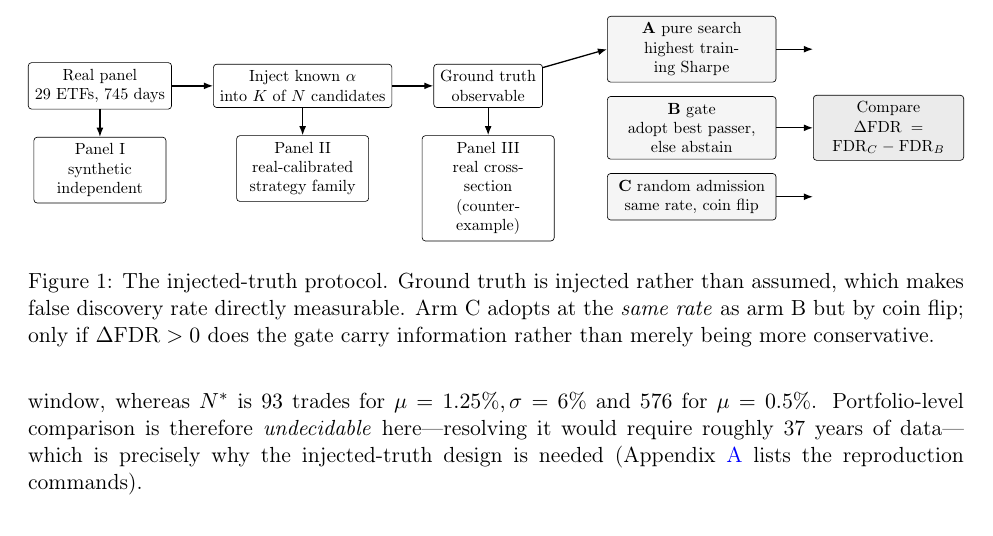
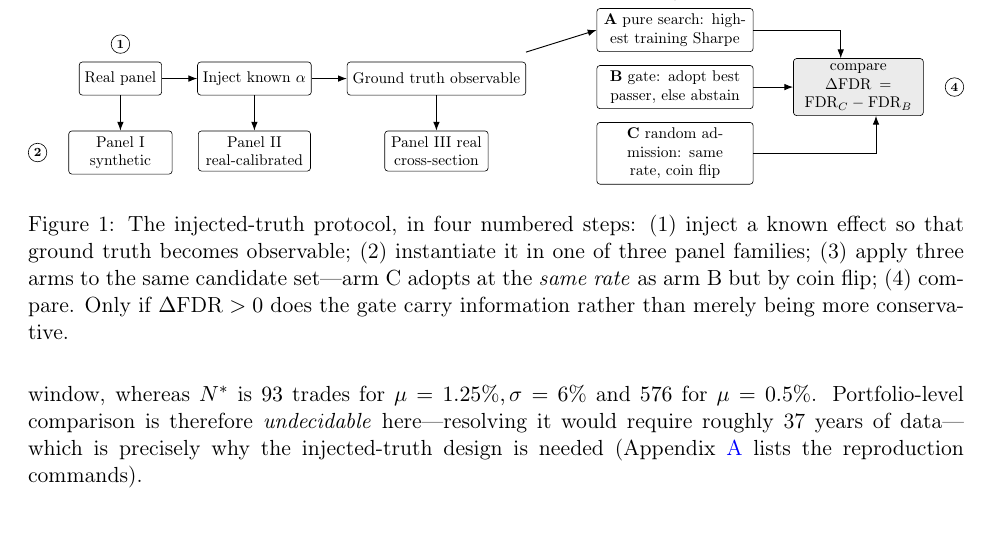
Before and after one commit to simplify23/quant-trading-agent, a LaTeX paper (paper/paper.tex): part of page 6 of 12, cut so that both start at the same text. Compiled offline with pdfLaTeX.

Commit message:
Paper: polish Fig.1 (numbered steps), run ChkTeX, add arXiv metadata
Fig.1 now has four numbered step badges; removed the scope/foreach constructs that
broke the float group. ChkTeX v1.7.8: 0 errors (104 style warnings triaged:
52 natbib \newblock trailing spaces, 9 interword spacing, 6 British quote punctuation,
all benign).
paper/arxiv_metadata.md -- copy-paste fields for the arXiv submission form.

```diff
--- a/paper/paper.tex
+++ b/paper/paper.tex
@@ -303,30 +303,40 @@ its adoption rate is identically one and cannot be aligned. A valid control must
 \resizebox{\textwidth}{!}{%
 \begin{tikzpicture}[
   font=\small,
-  box/.style={draw, rounded corners=2pt, align=center, inner sep=4pt, minimum height=8mm},
-  arm/.style={draw, rounded corners=2pt, align=center, inner sep=4pt, minimum height=7mm, fill=black!4},
-  ar/.style={-{Latex[length=2mm]}, thick}]
-\node[box] (real) at (0,0) {Real panel\\29 ETFs, 745 days};
-\node[box, right=9mm of real] (inj) {Inject known $\alpha$\\into $K$ of $N$ candidates};
-\node[box, right=9mm of inj] (truth) {Ground truth\\observable};
-\draw[ar] (real) -- (inj);  \draw[ar] (inj) -- (truth);
-\node[box, below=6mm of real, text width=26mm] (p1) {Panel I\\synthetic\\independent};
-\node[box, below=6mm of inj, text width=26mm] (p2) {Panel II\\real-calibrated\\strategy family};
-\node[box, below=6mm of truth, text width=26mm] (p3) {Panel III\\real cross-section\\(counter-example)};
-\draw[ar] (real.south) -- (p1.north);  \draw[ar] (inj.south) -- (p2.north);  \draw[ar] (truth.south) -- (p3.north);
-\node[arm, right=14mm of truth, yshift=8mm, text width=34mm] (a) {\textbf{A} pure search\\highest training Sharpe};
-\node[arm, below=3mm of a, text width=34mm] (b) {\textbf{B} gate\\adopt best passer, else abstain};
-\node[arm, below=3mm of b, text width=34mm] (c) {\textbf{C} random admission\\same rate, coin flip};
-\draw[ar] ([yshift=4mm]truth.east) -- (a.west);
-\node[box, right=8mm of b, text width=30mm, fill=black!8] (cmp) {Compare\\$\Delta\text{FDR}=\text{FDR}_C-\text{FDR}_B$};
-\draw[ar] (a.east) -- (a.east -| cmp.west);
+  st/.style={circle, draw, inner sep=1.4pt, font=\scriptsize\bfseries, minimum size=4.2mm},
+  box/.style={draw, rounded corners=2pt, align=center, inner sep=3.5pt, minimum height=7.5mm},
+  arm/.style={draw, rounded corners=2pt, align=center, inner sep=3.5pt, minimum height=7mm},
+  ar/.style={-{Latex[length=2mm]}, semithick}]
+\node[box] (real) at (0,0) {Real panel};
+\node[box, right=8mm of real] (inj) {Inject known $\alpha$};
+\node[box, right=8mm of inj] (truth) {Ground truth observable};
+\draw[ar] (real) -- (inj);
+\draw[ar] (inj) -- (truth);
+\node[st] at ([yshift=4mm]real.north) {1};
+\node[box, below=8mm of real,  text width=21mm] (p1) {Panel I synthetic};
+\node[box, below=8mm of inj,   text width=23mm] (p2) {Panel II real-calibrated};
+\node[box, below=8mm of truth, text width=21mm] (p3) {Panel III real cross-section};
+\draw[ar] (real.south) -- (p1.north);
+\draw[ar] (inj.south) -- (p2.north);
+\draw[ar] (truth.south) -- (p3.north);
+\node[st] at ([xshift=-7mm]p1.west) {2};
+\node[arm, right=16mm of truth, yshift=11mm, text width=33mm] (a) {\textbf{A}~pure search: highest training Sharpe};
+\node[arm, below=3mm of a, text width=33mm] (b) {\textbf{B}~gate: adopt best passer, else abstain};
+\node[arm, below=3mm of b, text width=33mm] (c) {\textbf{C}~random admission: same rate, coin flip};
+\draw[ar] ([yshift=6mm]truth.east) -- (a.west);
+\node[st] at ([yshift=4mm]a.north) {3};
+\node[box, right=9mm of b, text width=27mm, fill=black!8] (cmp)
+  {compare $\Delta\text{FDR}=\text{FDR}_C-\text{FDR}_B$};
+\draw[ar] (a.east) -| ([xshift=-4mm]cmp.north);
 \draw[ar] (b.east) -- (cmp.west);
-\draw[ar] (c.east) -- (c.east -| cmp.west);
+\draw[ar] (c.east) -| ([xshift=4mm]cmp.south);
+\node[st] at ([xshift=7mm]cmp.east) {4};
 \end{tikzpicture}}
-\caption{The injected-truth protocol. Ground truth is injected rather than assumed, which makes
-false discovery rate directly measurable. Arm~C adopts at the \emph{same rate} as arm~B but by
-coin flip; only if $\Delta\text{FDR}>0$ does the gate carry information rather than merely being
-more conservative.}
+\caption{The injected-truth protocol, in four numbered steps: (1)~inject a known effect so that
+ground truth becomes observable; (2)~instantiate it in one of three panel families; (3)~apply
+three arms to the same candidate set---arm~C adopts at the \emph{same rate} as arm~B but by coin
+flip; (4)~compare. Only if $\Delta\text{FDR}>0$ does the gate carry information rather than
+merely being more conservative.}
 \label{fig:protocol}
 \end{figure}
 
```
Also changed, not shown: paper/arxiv_metadata.md (added, +43 -0 lines), paper/paper.pdf.
